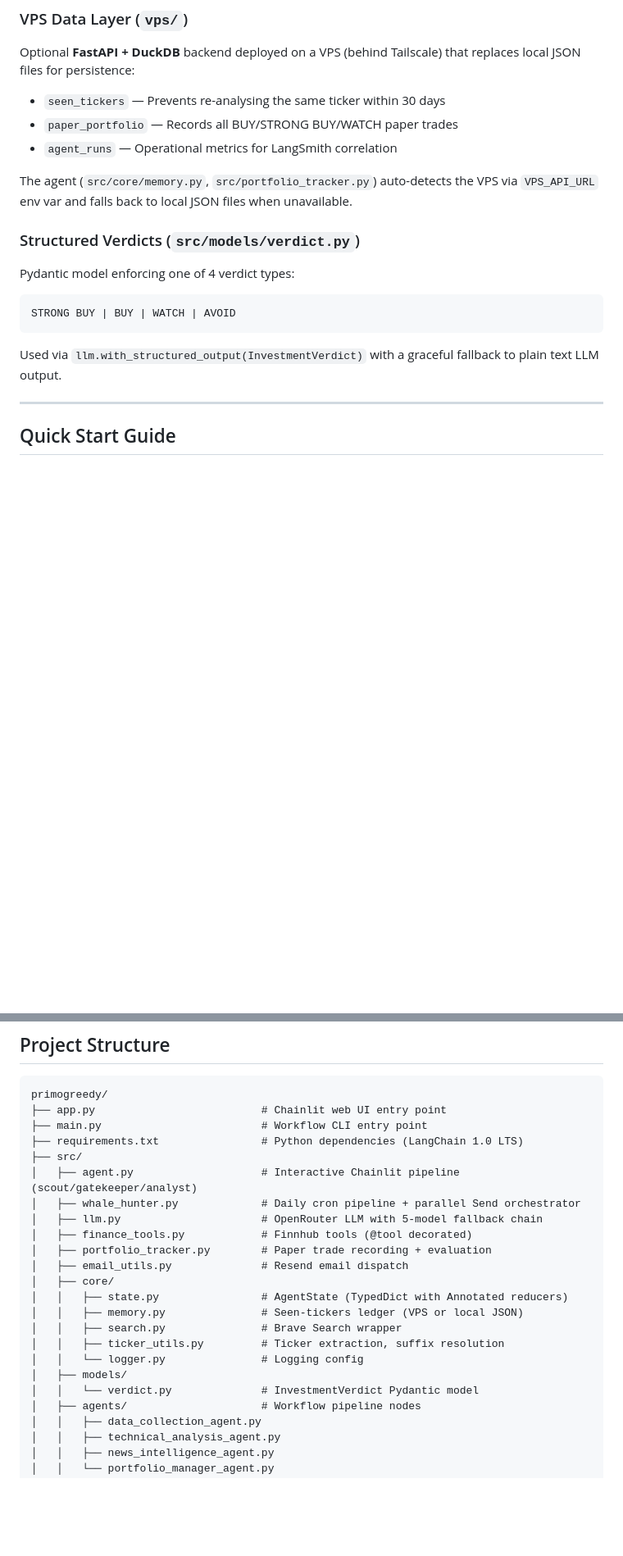
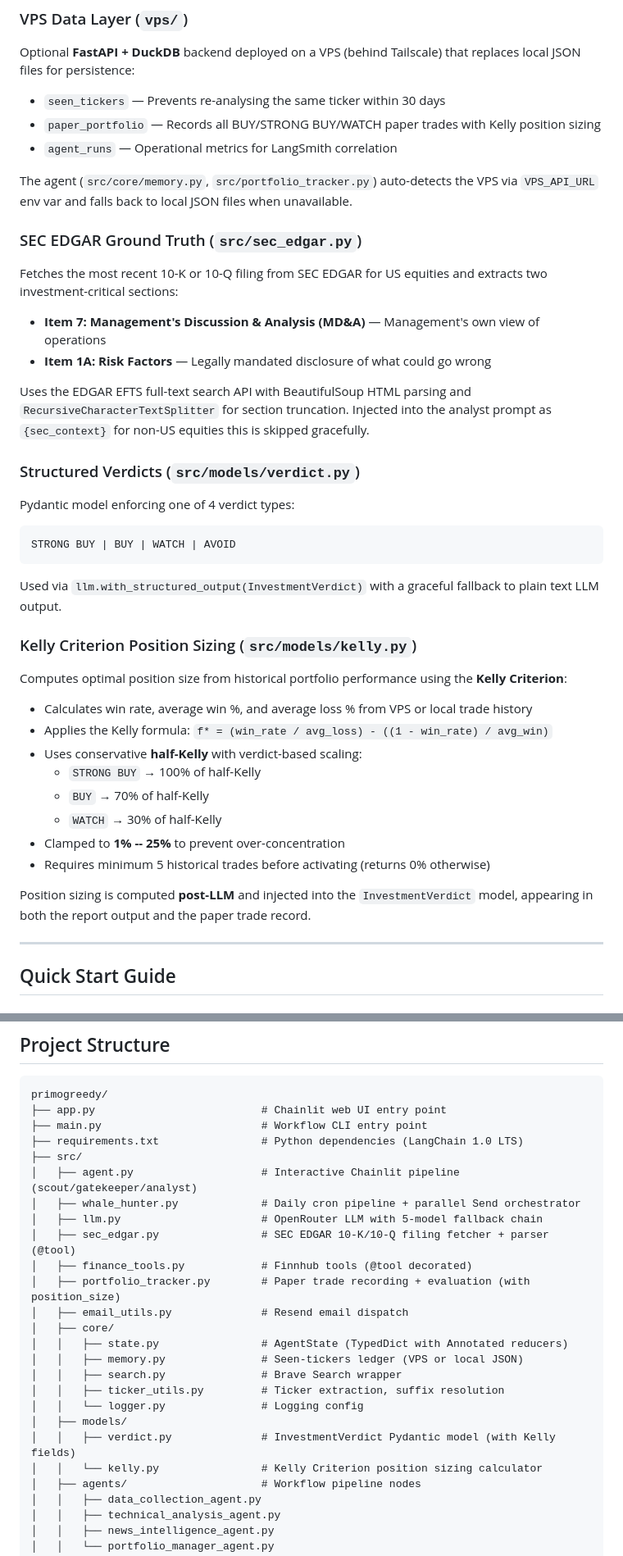
Before and after one commit to CiscoPonce/primogreedy, a Markdown page: README.md, 2 parts joined by grey strips. Shown at 82% size. GitHub-like rendering; blank space fills up the shorter version.

Commit message:
docs: update README with SEC EDGAR and Kelly Criterion features
Add documentation for Epic 3 (SEC EDGAR ground truth integration) and
Epic 4 (Kelly Criterion position sizing) to the project README.

Made-with: Cursor

````diff
--- a/README.md
+++ b/README.md
@@ -89,10 +90,17 @@ Headless agent running as a **GitHub Action** daily cron. Hunts all 4 regions in
 ### VPS Data Layer (`vps/`)
 Optional **FastAPI + DuckDB** backend deployed on a VPS (behind Tailscale) that replaces local JSON files for persistence:
 - `seen_tickers` — Prevents re-analysing the same ticker within 30 days
-- `paper_portfolio` — Records all BUY/STRONG BUY/WATCH paper trades
+- `paper_portfolio` — Records all BUY/STRONG BUY/WATCH paper trades with Kelly position sizing
 - `agent_runs` — Operational metrics for LangSmith correlation
 
 The agent (`src/core/memory.py`, `src/portfolio_tracker.py`) auto-detects the VPS via `VPS_API_URL` env var and falls back to local JSON files when unavailable.
+
+### SEC EDGAR Ground Truth (`src/sec_edgar.py`)
+Fetches the most recent 10-K or 10-Q filing from SEC EDGAR for US equities and extracts two investment-critical sections:
+- **Item 7: Management's Discussion & Analysis (MD&A)** — Management's own view of operations
+- **Item 1A: Risk Factors** — Legally mandated disclosure of what could go wrong
+
+Uses the EDGAR EFTS full-text search API with BeautifulSoup HTML parsing and `RecursiveCharacterTextSplitter` for section truncation. Injected into the analyst prompt as `{sec_context}` for non-US equities this is skipped gracefully.
 
 ### Structured Verdicts (`src/models/verdict.py`)
 Pydantic model enforcing one of 4 verdict types:
@@ -100,6 +108,19 @@ Pydantic model enforcing one of 4 verdict types:
 STRONG BUY | BUY | WATCH | AVOID
 ```
 Used via `llm.with_structured_output(InvestmentVerdict)` with a graceful fallback to plain text LLM output.
+
+### Kelly Criterion Position Sizing (`src/models/kelly.py`)
+Computes optimal position size from historical portfolio performance using the **Kelly Criterion**:
+- Calculates win rate, average win %, and average loss % from VPS or local trade history
+- Applies the Kelly formula: `f* = (win_rate / avg_loss) - ((1 - win_rate) / avg_win)`
+- Uses conservative **half-Kelly** with verdict-based scaling:
+  - `STRONG BUY` → 100% of half-Kelly
+  - `BUY` → 70% of half-Kelly
+  - `WATCH` → 30% of half-Kelly
+- Clamped to **1% -- 25%** to prevent over-concentration
+- Requires minimum 5 historical trades before activating (returns 0% otherwise)
+
+Position sizing is computed **post-LLM** and injected into the `InvestmentVerdict` model, appearing in both the report output and the paper trade record.
 
 ---
 
@@ -152,8 +173,9 @@ primogreedy/
 │   ├── agent.py                    # Interactive Chainlit pipeline (scout/gatekeeper/analyst)
 │   ├── whale_hunter.py             # Daily cron pipeline + parallel Send orchestrator
 │   ├── llm.py                      # OpenRouter LLM with 5-model fallback chain
+│   ├── sec_edgar.py                # SEC EDGAR 10-K/10-Q filing fetcher + parser (@tool)
 │   ├── finance_tools.py            # Finnhub tools (@tool decorated)
-│   ├── portfolio_tracker.py        # Paper trade recording + evaluation
+│   ├── portfolio_tracker.py        # Paper trade recording + evaluation (with position_size)
 │   ├── email_utils.py              # Resend email dispatch
 │   ├── core/
 │   │   ├── state.py                # AgentState (TypedDict with Annotated reducers)
@@ -162,7 +184,8 @@ primogreedy/
 │   │   ├── ticker_utils.py         # Ticker extraction, suffix resolution
 │   │   └── logger.py               # Logging config
 │   ├── models/
-│   │   └── verdict.py              # InvestmentVerdict Pydantic model
+│   │   ├── verdict.py              # InvestmentVerdict Pydantic model (with Kelly fields)
+│   │   └── kelly.py                # Kelly Criterion position sizing calculator
 │   ├── agents/                     # Workflow pipeline nodes
 │   │   ├── data_collection_agent.py
 │   │   ├── technical_analysis_agent.py
````
Also changed, not shown: other parts of README.md (+2 -1 lines).
